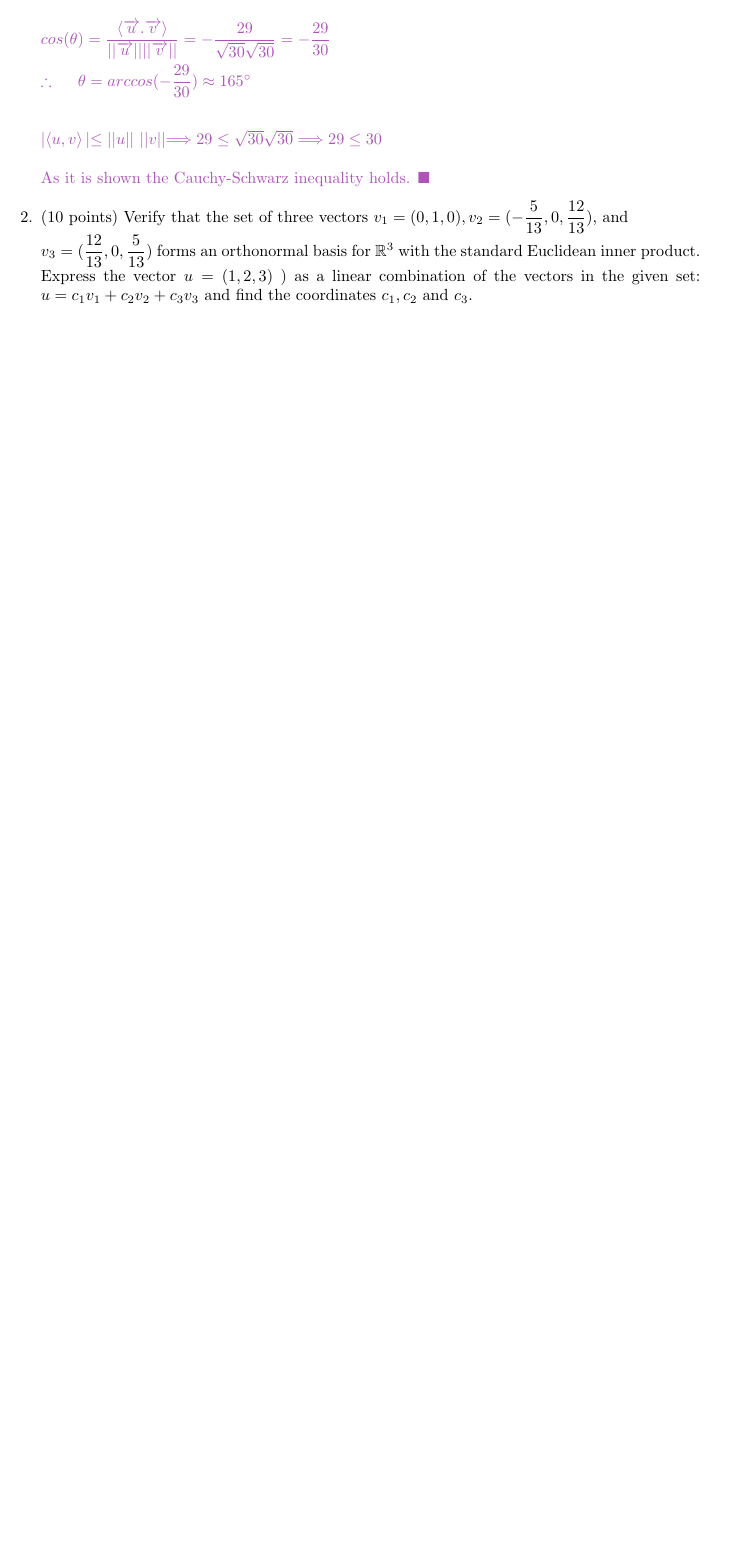
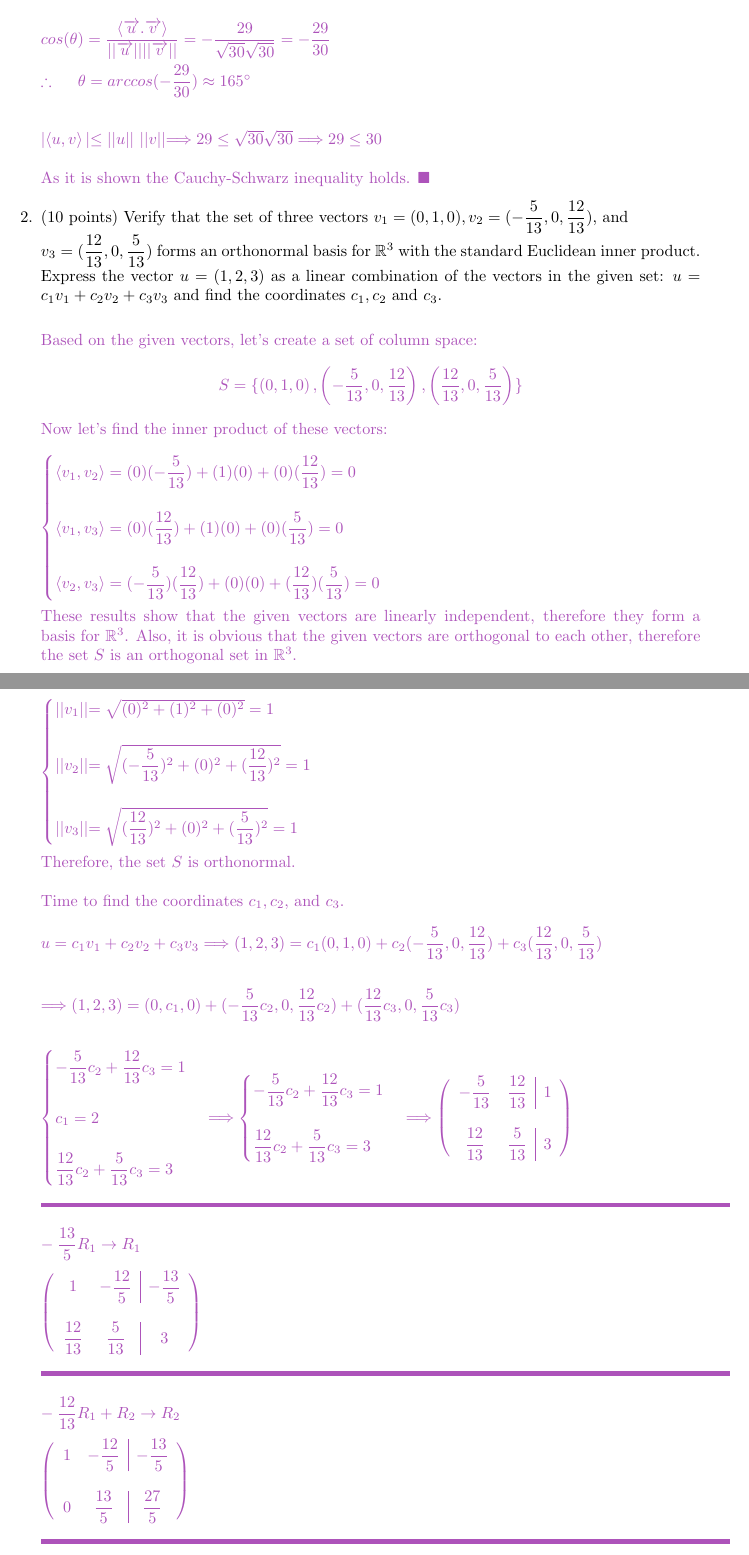
Before and after one commit to Behnam4/MAT-342, a LaTeX document (quizFour.tex): part of page 2 of 2 before the commit and two parts of pages 2 and 3 of 4 after it, the two joined at a grey line, cut so that both start at the same text, the shorter picture padded with empty space. Compiled offline with pdfLaTeX.

Commit message:
Solution #2

```diff
--- a/quizFour.tex
+++ b/quizFour.tex
@@ -92,8 +92,156 @@
 
     \item (10 points) Verify that the set of three vectors $v_1=(0, 1, 0), v_2=(-\dfrac{5}{13}, 0, \dfrac{12}{13}),$ and \\
     $v_3=(\dfrac{12}{13}, 0, \dfrac{5}{13})$ forms an orthonormal basis for $\mathbb{R}^3$ with the standard Euclidean inner
-    product. Express the vector $u=(1, 2, 3)$ ) as a linear combination of the vectors in the given set:
+    product. Express the vector $u=(1, 2, 3)$ as a linear combination of the vectors in the given set:
     $u=c_1 v_1+c_2 v_2+c_3 v_3$ and find the coordinates $c_1, c_2$ and $c_3$.
+
+    \textcolor{hwColor}{
+      \\
+      Based on the given vectors, let's create a set of column space:
+      $$
+        S=\{ \left(0, 1, 0\right), \left(-\dfrac{5}{13}, 0, \dfrac{12}{13}\right), \left(\dfrac{12}{13}, 0, \dfrac{5}{13}\right) \}
+      $$
+      Now let's find the inner product of these vectors:
+      \\
+      \\
+      $
+        \begin{cases}
+          \left\langle v_1, v_2\right\rangle=(0)(-\dfrac{5}{13})+(1)(0)+(0)(\dfrac{12}{13})=0
+          \\
+          \\
+          \left\langle v_1, v_3\right\rangle=(0)(\dfrac{12}{13})+(1)(0)+(0)(\dfrac{5}{13})=0
+          \\
+          \\
+          \left\langle v_2, v_3\right\rangle=(-\dfrac{5}{13})(\dfrac{12}{13})+(0)(0)+(\dfrac{12}{13})(\dfrac{5}{13})=0
+        \end{cases}
+      $
+      \\
+      \\
+      These results show that the given vectors are linearly independent, therefore they form a basis for $\mathbb{R}^3$.
+      Also, it is obvious that the given vectors are orthogonal to each other, therefore the set $S$ is an orthogonal
+      set in $\mathbb{R}^3$.
+      \\
+      \\
+      \\
+      $
+        \begin{cases}
+          ||v_1||=\sqrt{(0)^2+(1)^2+(0)^2}=1
+          \\
+          \\
+          ||v_2||=\sqrt{(-\dfrac{5}{13})^2+(0)^2+(\dfrac{12}{13})^2}=1
+          \\
+          \\
+          ||v_3||=\sqrt{(\dfrac{12}{13})^2+(0)^2+(\dfrac{5}{13})^2}=1
+        \end{cases}
+      $
+      \\
+      \\
+      Therefore, the set $S$ is orthonormal.
+      \\
+      \\
+      Time to find the coordinates $c_1, c_2,$ and $c_3$.
+      \\
+      \\
+      $
+        u=c_1 v_1+c_2 v_2+c_3 v_3 \Longrightarrow (1, 2, 3)=c_1 (0, 1, 0)+c_2 (-\dfrac{5}{13}, 0, \dfrac{12}{13})+c_3 (\dfrac{12}{13}, 0, \dfrac{5}{13})
+        \\
+        \\
+        \\
+        \Longrightarrow (1, 2, 3)=(0, c_1, 0)+(-\dfrac{5}{13}c_2, 0, \dfrac{12}{13}c_2)+(\dfrac{12}{13}c_3, 0, \dfrac{5}{13}c_3)
+        \\
+        \\
+        \\
+        \begin{cases}
+          -\dfrac{5}{13}c_2+\dfrac{12}{13}c_3=1
+          \\
+          \\
+          c_1=2
+          \\
+          \\
+          \dfrac{12}{13}c_2+\dfrac{5}{13}c_3=3
+        \end{cases} \Longrightarrow
+        \begin{cases}
+          -\dfrac{5}{13}c_2+\dfrac{12}{13}c_3=1
+          \\
+          \\
+          \dfrac{12}{13}c_2+\dfrac{5}{13}c_3=3
+        \end{cases} \Longrightarrow
+        \left(\begin{array}{cc|c}
+          -\dfrac{5}{13} & \dfrac{12}{13} & 1
+          \\
+          \\
+          \dfrac{12}{13} & \dfrac{5}{13} & 3
+        \end{array}\right)
+        \\
+        \\
+        \rule{15cm}{3pt}
+        \\
+        \\
+        -\dfrac{13}{5}R_1 \rightarrow R_1
+        \\
+        \\
+        \left(\begin{array}{cc|c}
+          1 & -\dfrac{12}{5} & -\dfrac{13}{5}
+          \\
+          \\
+          \dfrac{12}{13} & \dfrac{5}{13} & 3
+        \end{array}\right)
+        \\
+        \\
+        \rule{15cm}{3pt}
+        \\
+        \\
+        -\dfrac{12}{13}R_1+R_2 \rightarrow R_2
+        \\
+        \\
+        \left(\begin{array}{cc|c}
+          1 & -\dfrac{12}{5} & -\dfrac{13}{5}
+          \\
+          \\
+          0 & \dfrac{13}{5} & \dfrac{27}{5}
+        \end{array}\right)
+        \\
+        \\
+        \rule{15cm}{3pt}
+        \\
+        \\
+        \dfrac{5}{13}R_2 \rightarrow R_2
+        \\
+        \\
+        \left(\begin{array}{cc|c}
+          1 & -\dfrac{12}{5} & -\dfrac{13}{5}
+          \\
+          \\
+          0 & 1 & \dfrac{27}{13}
+        \end{array}\right)
+        \\
+        \\
+        \rule{15cm}{3pt}
+        \\
+        \\
+        \dfrac{12}{5}R_2+R_1 \rightarrow R_1
+        \\
+        \\
+        \left(\begin{array}{cc|c}
+          1 & 0 & \dfrac{31}{13}
+          \\
+          \\
+          0 & 1 & \dfrac{27}{13}
+        \end{array}\right)
+        \\
+        \\
+        \\
+        \therefore ~~~~~ \begin{cases}
+          c_1=2
+          \\
+          \\
+          c_2=\dfrac{31}{13}
+          \\
+          \\
+          c_3=\dfrac{27}{13}
+        \end{cases} ~~~~~ \checkmark
+      $
+    }
 
     \item (10 points) Prove the Cauchy-Schwarz inequality, $|\left\langle u, v\right\rangle| \leq ||u|| ~ ||v||$,
     for two arbitrary vectors in an abstract inner product space $V$. Write this inequality explicitly in $\mathbb{R}^4$
```
